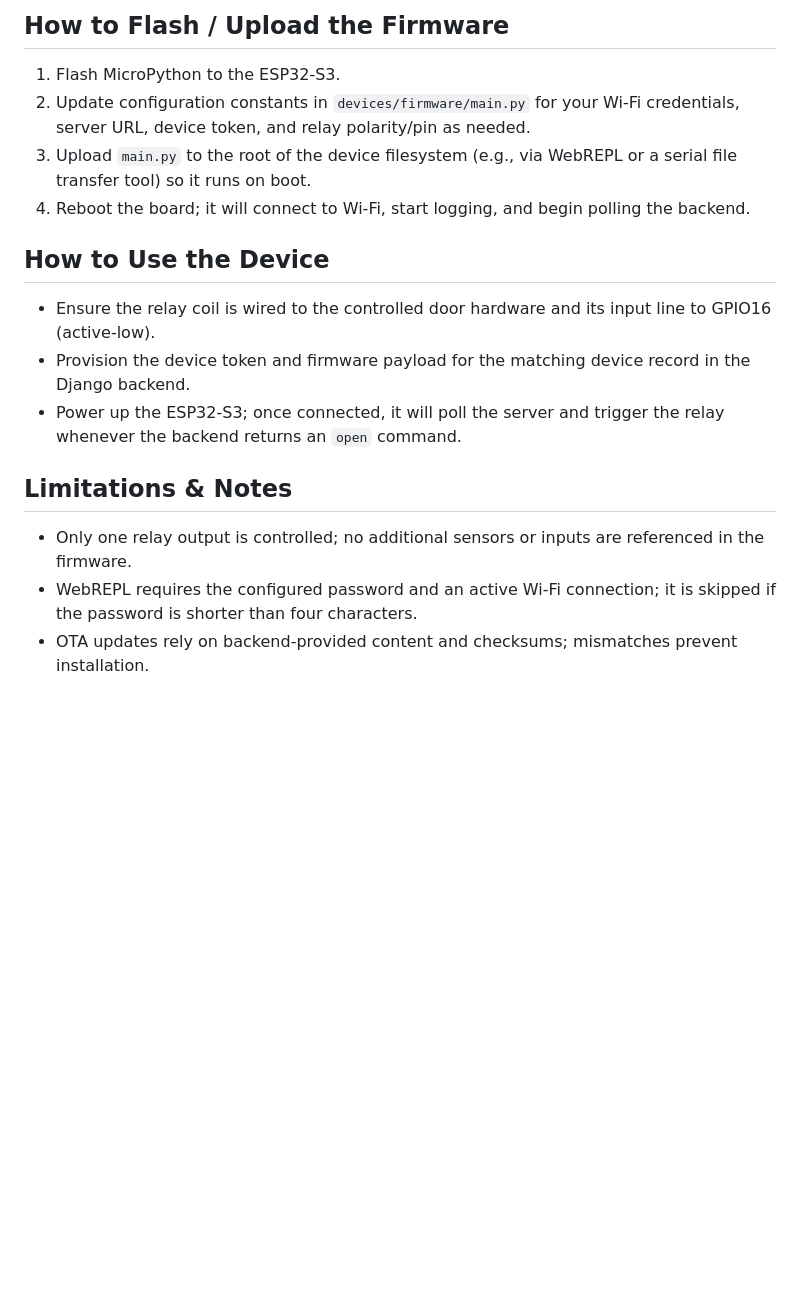
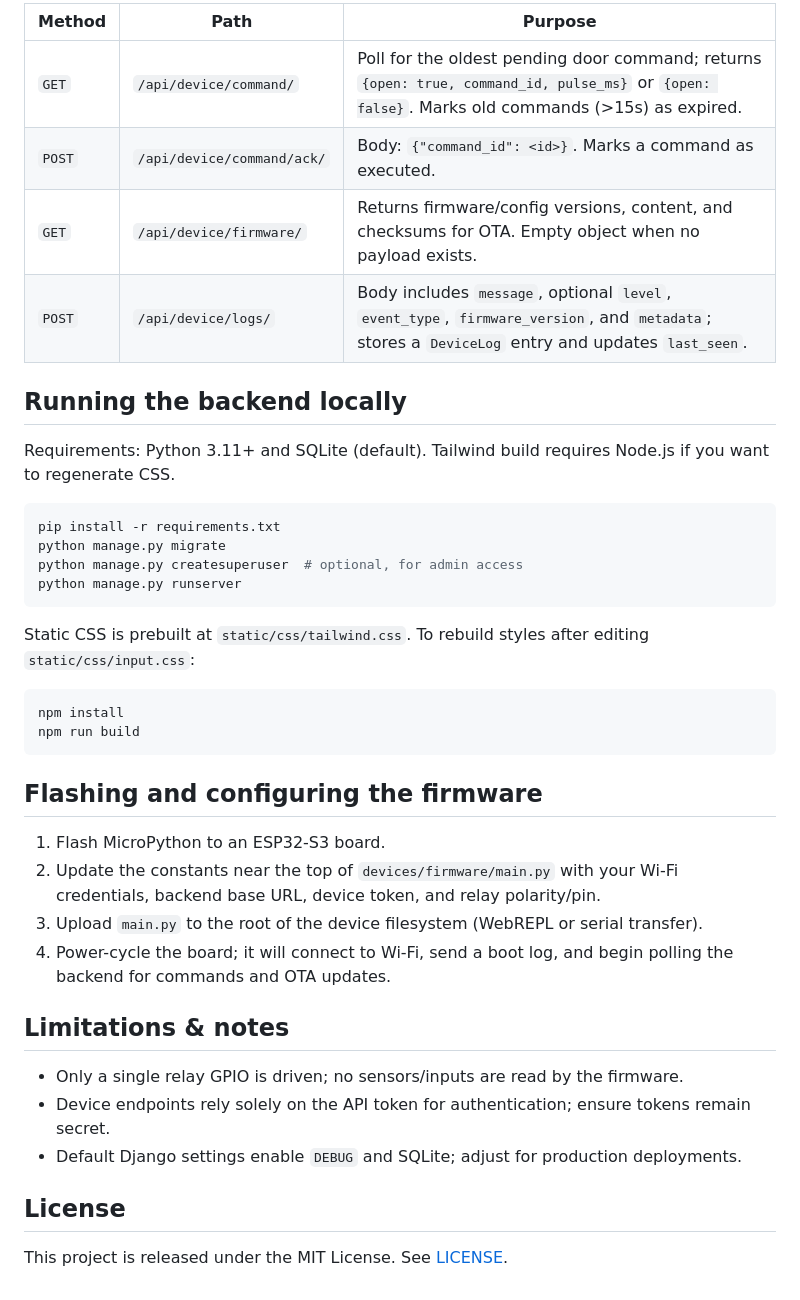
Before and after one commit to ErfanTavana/SmartDoorControl, a Markdown page: README.md, the part around one of its changes. GitHub-like rendering; blank space fills up the shorter version.

````diff
--- a/README.md
+++ b/README.md
@@ -48,16 +38,37 @@ Key constants are defined in `devices/firmware/main.py`:
 
-## How to Flash / Upload the Firmware
-1. Flash MicroPython to the ESP32-S3.
-2. Update configuration constants in `devices/firmware/main.py` for your Wi-Fi credentials, server URL, device token, and relay polarity/pin as needed.
-3. Upload `main.py` to the root of the device filesystem (e.g., via WebREPL or a serial file transfer tool) so it runs on boot.
-4. Reboot the board; it will connect to Wi-Fi, start logging, and begin polling the backend.
+| Method | Path | Purpose |
+| --- | --- | --- |
+| `GET` | `/api/device/command/` | Poll for the oldest pending door command; returns `{open: true, command_id, pulse_ms}` or `{open: false}`. Marks old commands (>15s) as expired. |
+| `POST` | `/api/device/command/ack/` | Body: `{"command_id": <id>}`. Marks a command as executed. |
+| `GET` | `/api/device/firmware/` | Returns firmware/config versions, content, and checksums for OTA. Empty object when no payload exists. |
+| `POST` | `/api/device/logs/` | Body includes `message`, optional `level`, `event_type`, `firmware_version`, and `metadata`; stores a `DeviceLog` entry and updates `last_seen`. |
 
-## How to Use the Device
-- Ensure the relay coil is wired to the controlled door hardware and its input line to GPIO16 (active-low).
-- Provision the device token and firmware payload for the matching device record in the Django backend.
-- Power up the ESP32-S3; once connected, it will poll the server and trigger the relay whenever the backend returns an `open` command.
+## Running the backend locally
+Requirements: Python 3.11+ and SQLite (default). Tailwind build requires Node.js if you want to regenerate CSS.
 
-## Limitations & Notes
-- Only one relay output is controlled; no additional sensors or inputs are referenced in the firmware.
-- WebREPL requires the configured password and an active Wi-Fi connection; it is skipped if the password is shorter than four characters.
-- OTA updates rely on backend-provided content and checksums; mismatches prevent installation.
+```bash
+pip install -r requirements.txt
+python manage.py migrate
+python manage.py createsuperuser  # optional, for admin access
+python manage.py runserver
+```
+
+Static CSS is prebuilt at `static/css/tailwind.css`. To rebuild styles after editing `static/css/input.css`:
+```bash
+npm install
+npm run build
+```
+
+## Flashing and configuring the firmware
+1. Flash MicroPython to an ESP32-S3 board.
+2. Update the constants near the top of `devices/firmware/main.py` with your Wi-Fi credentials, backend base URL, device token, and relay polarity/pin.
+3. Upload `main.py` to the root of the device filesystem (WebREPL or serial transfer).
+4. Power-cycle the board; it will connect to Wi-Fi, send a boot log, and begin polling the backend for commands and OTA updates.
+
+## Limitations & notes
+- Only a single relay GPIO is driven; no sensors/inputs are read by the firmware.
+- Device endpoints rely solely on the API token for authentication; ensure tokens remain secret.
+- Default Django settings enable `DEBUG` and SQLite; adjust for production deployments.
+
+## License
+This project is released under the MIT License. See [LICENSE](LICENSE).
````
Also changed, not shown: other parts of README.md (+31 -41 lines).
